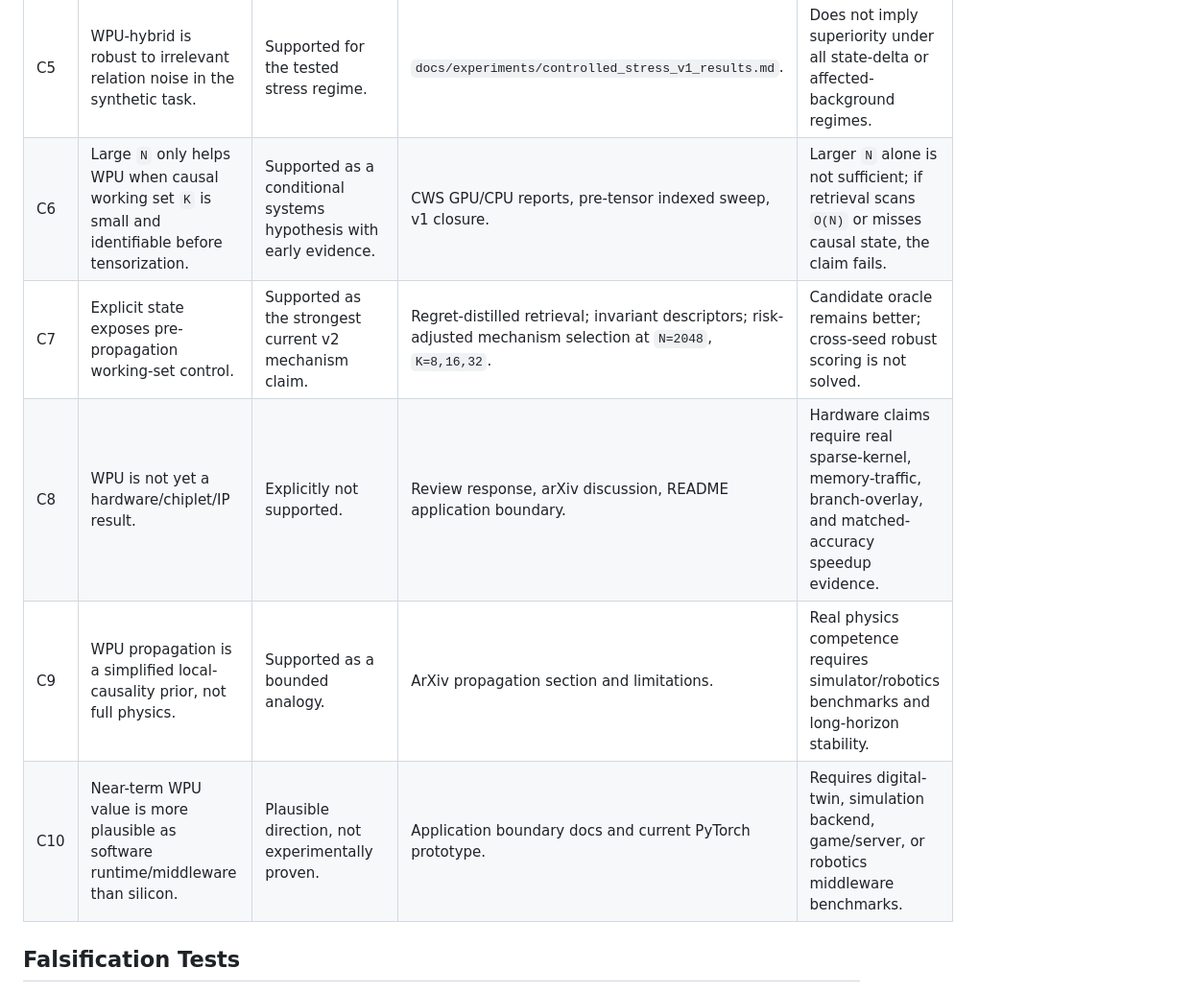
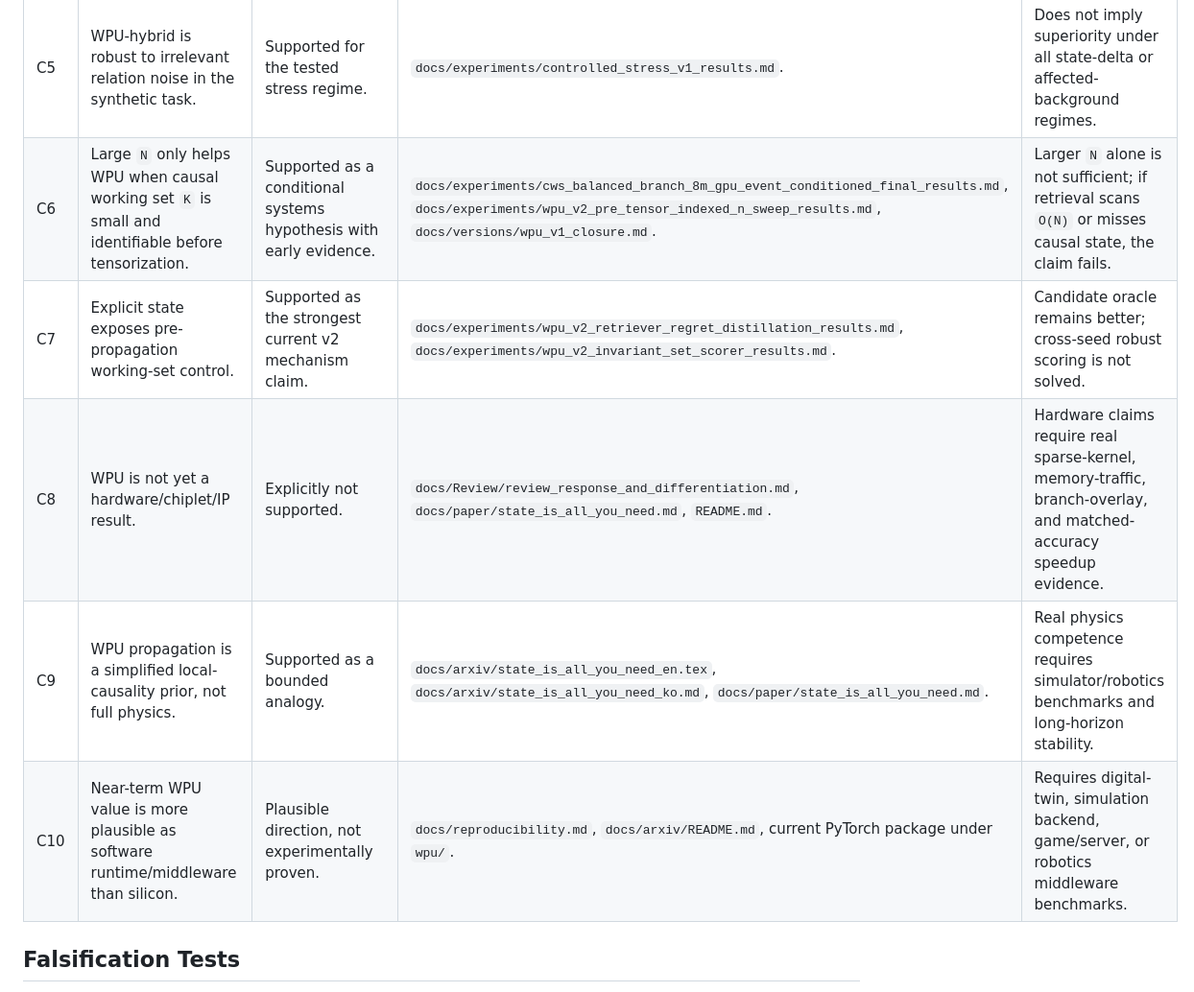
Before and after one commit to eljja/WPU, a Markdown page: docs/claims.md, the part around the change. Shown at 96% size. Rendered like a GitHub page.

```diff
--- a/docs/claims.md
+++ b/docs/claims.md
@@ -13,11 +13,11 @@ falsify the claim. It is the repository's guardrail against overclaiming.
 | C3 | Sparse/hybrid/dense routing is a measurable execution regime, not just a diagram. | Supported for v1 routing instrumentation. | Route sweep, dense `N` sweep, `rho` thresholds, `selected_paths`. | Fixed `rho` thresholds are engineering defaults, not an optimal scheduler. |
 | C4 | v1 WPU shows a real accuracy-runtime tension. | Supported. | Robust 5-seed suite and dense `N` sweep. | WPU accuracy advantage ends before runtime advantage in v1; this is a failure boundary, not a win. |
 | C5 | WPU-hybrid is robust to irrelevant relation noise in the synthetic task. | Supported for the tested stress regime. | `docs/experiments/controlled_stress_v1_results.md`. | Does not imply superiority under all state-delta or affected-background regimes. |
-| C6 | Large `N` only helps WPU when causal working set `K` is small and identifiable before tensorization. | Supported as a conditional systems hypothesis with early evidence. | CWS GPU/CPU reports, pre-tensor indexed sweep, v1 closure. | Larger `N` alone is not sufficient; if retrieval scans `O(N)` or misses causal state, the claim fails. |
-| C7 | Explicit state exposes pre-propagation working-set control. | Supported as the strongest current v2 mechanism claim. | Regret-distilled retrieval; invariant descriptors; risk-adjusted mechanism selection at `N=2048`, `K=8,16,32`. | Candidate oracle remains better; cross-seed robust scoring is not solved. |
-| C8 | WPU is not yet a hardware/chiplet/IP result. | Explicitly not supported. | Review response, arXiv discussion, README application boundary. | Hardware claims require real sparse-kernel, memory-traffic, branch-overlay, and matched-accuracy speedup evidence. |
-| C9 | WPU propagation is a simplified local-causality prior, not full physics. | Supported as a bounded analogy. | ArXiv propagation section and limitations. | Real physics competence requires simulator/robotics benchmarks and long-horizon stability. |
-| C10 | Near-term WPU value is more plausible as software runtime/middleware than silicon. | Plausible direction, not experimentally proven. | Application boundary docs and current PyTorch prototype. | Requires digital-twin, simulation backend, game/server, or robotics middleware benchmarks. |
+| C6 | Large `N` only helps WPU when causal working set `K` is small and identifiable before tensorization. | Supported as a conditional systems hypothesis with early evidence. | `docs/experiments/cws_balanced_branch_8m_gpu_event_conditioned_final_results.md`, `docs/experiments/wpu_v2_pre_tensor_indexed_n_sweep_results.md`, `docs/versions/wpu_v1_closure.md`. | Larger `N` alone is not sufficient; if retrieval scans `O(N)` or misses causal state, the claim fails. |
+| C7 | Explicit state exposes pre-propagation working-set control. | Supported as the strongest current v2 mechanism claim. | `docs/experiments/wpu_v2_retriever_regret_distillation_results.md`, `docs/experiments/wpu_v2_invariant_set_scorer_results.md`. | Candidate oracle remains better; cross-seed robust scoring is not solved. |
+| C8 | WPU is not yet a hardware/chiplet/IP result. | Explicitly not supported. | `docs/Review/review_response_and_differentiation.md`, `docs/paper/state_is_all_you_need.md`, `README.md`. | Hardware claims require real sparse-kernel, memory-traffic, branch-overlay, and matched-accuracy speedup evidence. |
+| C9 | WPU propagation is a simplified local-causality prior, not full physics. | Supported as a bounded analogy. | `docs/arxiv/state_is_all_you_need_en.tex`, `docs/arxiv/state_is_all_you_need_ko.md`, `docs/paper/state_is_all_you_need.md`. | Real physics competence requires simulator/robotics benchmarks and long-horizon stability. |
+| C10 | Near-term WPU value is more plausible as software runtime/middleware than silicon. | Plausible direction, not experimentally proven. | `docs/reproducibility.md`, `docs/arxiv/README.md`, current PyTorch package under `wpu/`. | Requires digital-twin, simulation backend, game/server, or robotics middleware benchmarks. |
 
 ## Falsification Tests
 
```
Also changed, not shown: docs/claims.ko.md (+5 -5 lines).
